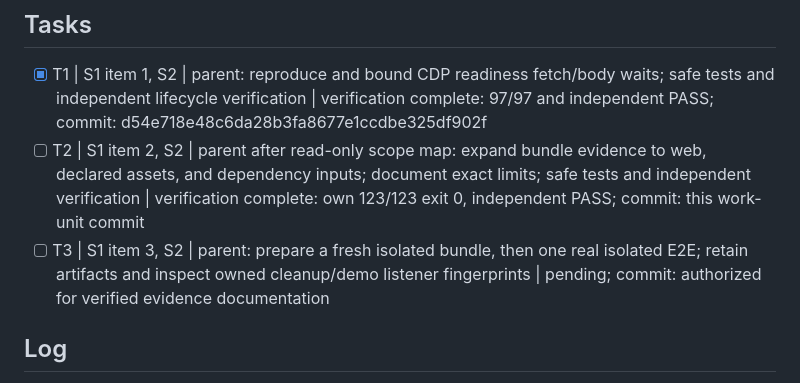
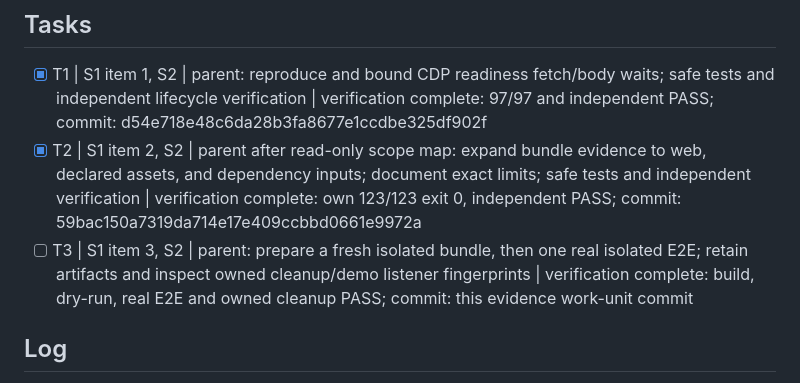
Before and after one commit to MarioRuizSC97/LdA-Software, a Markdown page: odd/tasks/isolated-e2e-freshness-revalidation.md, the part around one of its changes. Rendered like a GitHub page.

Commit message:
docs(e2e): record isolated notice revalidation proof

```diff
--- a/odd/tasks/isolated-e2e-freshness-revalidation.md
+++ b/odd/tasks/isolated-e2e-freshness-revalidation.md
@@ -8,8 +8,8 @@ S2. User selected "Sí, commits separados" (`authorize-separate-followup-commits
 
 ## Tasks
 - [x] T1 | S1 item 1, S2 | parent: reproduce and bound CDP readiness fetch/body waits; safe tests and independent lifecycle verification | verification complete: 97/97 and independent PASS; commit: d54e718e48c6da28b3fa8677e1ccdbe325df902f
-- [ ] T2 | S1 item 2, S2 | parent after read-only scope map: expand bundle evidence to web, declared assets, and dependency inputs; document exact limits; safe tests and independent verification | verification complete: own 123/123 exit 0, independent PASS; commit: this work-unit commit
-- [ ] T3 | S1 item 3, S2 | parent: prepare a fresh isolated bundle, then one real isolated E2E; retain artifacts and inspect owned cleanup/demo listener fingerprints | pending; commit: authorized for verified evidence documentation
+- [x] T2 | S1 item 2, S2 | parent after read-only scope map: expand bundle evidence to web, declared assets, and dependency inputs; document exact limits; safe tests and independent verification | verification complete: own 123/123 exit 0, independent PASS; commit: 59bac150a7319da714e17e409ccbbd0661e9972a
+- [ ] T3 | S1 item 3, S2 | parent: prepare a fresh isolated bundle, then one real isolated E2E; retain artifacts and inspect owned cleanup/demo listener fingerprints | verification complete: build, dry-run, real E2E and owned cleanup PASS; commit: this evidence work-unit commit
 
 ## Log
 L1. Original request verbatim: "Dale con la primera y continuas con las siguientes 2 (o sea 2 y 3 :))".
```
Also changed, not shown: other parts of odd/tasks/isolated-e2e-freshness-revalidation.md (+6 -1 lines).
